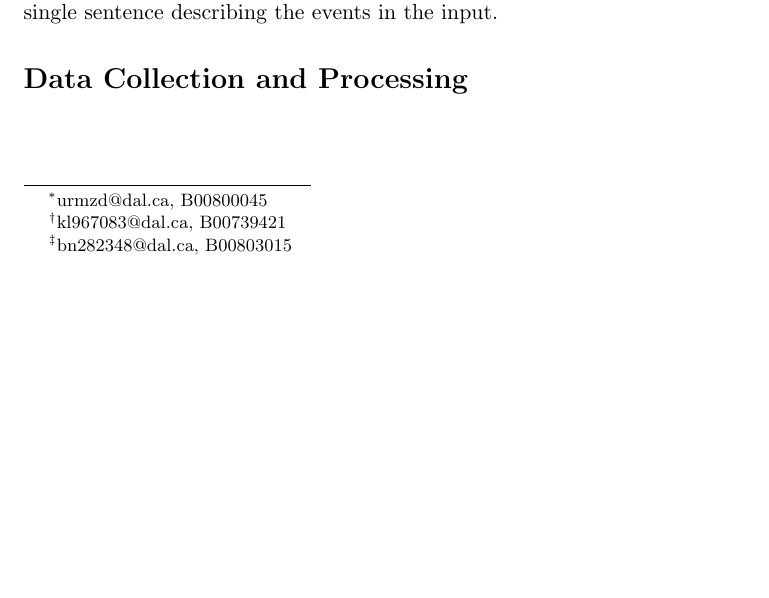
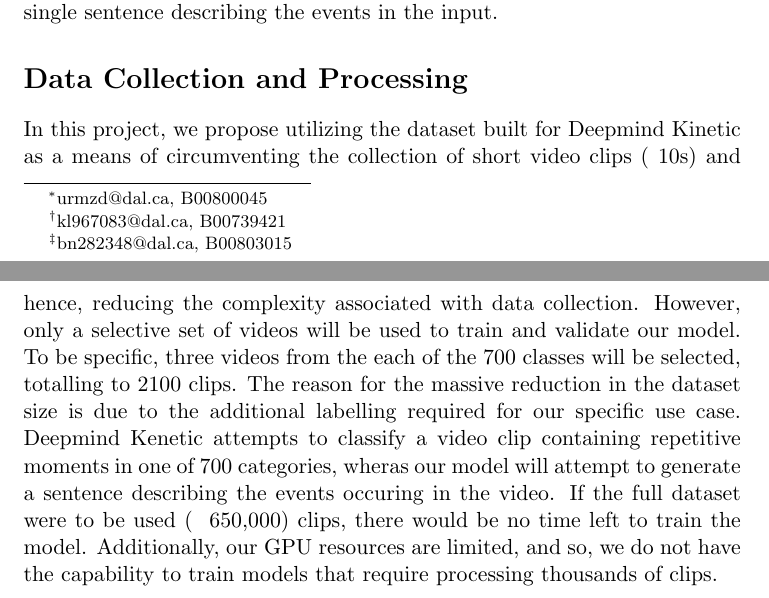
Before and after one commit to urmzd/lepus-classifier, a LaTeX document (docs/proposals/video-captioning-proposal.tex): part of the page before the commit and two parts of pages 1 and 2 of 2 after it, the two joined at a grey line, cut so that both start at the same text, the shorter picture padded with empty space. Compiled offline with pdfLaTeX.

Commit message:
doc use of deepmind kenetic

```diff
--- a/docs/proposals/video-captioning-proposal.tex
+++ b/docs/proposals/video-captioning-proposal.tex
@@ -24,8 +24,16 @@ closed captioning of videos. More specifically, given a short video clip, we pro
 can generate a single sentence describing the events in the input.
 
 \section{Data Collection and Processing}
-
-
+In this project, we propose utilizing the dataset built for Deepmind Kinetic as a means of
+circumventing the collection of short video clips (~10s) and hence, reducing the complexity associated
+with data collection. However, only a selective set of videos will be used to train and validate
+our model. To be specific, three videos from the each of the 700 classes will be selected, totalling
+to 2100 clips. The reason for the massive reduction in the dataset size is due to the additional labelling
+required for our specific use case. Deepmind Kenetic attempts to classify a video clip containing repetitive moments
+in one of 700 categories, wheras our model will attempt to generate a sentence describing the events occuring in the video.
+If the full dataset were to be used (~ 650,000) clips, there would be no time left to train the model. Additionally,
+our GPU resources are limited, and so, we do not have the capability to train models that require processing thousands of
+clips.
 
 
 \end{document}
```
Also changed, not shown: docs/proposals/video-captioning-proposal.bib (+16 -2 lines), docs/proposals/video-captioning-proposal.pdf.
